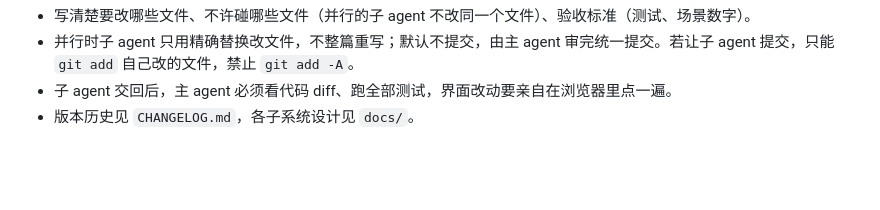
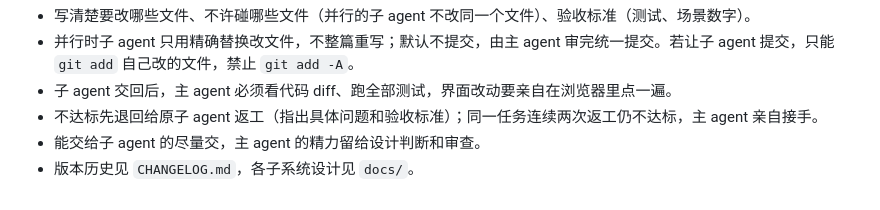
Before and after one commit to Augdgasjkh354-lang/maixiang, a Markdown page: AGENTS.md, the part around the change. Rendered like a GitHub page; blank space fills up the shorter version.

Commit message:
AGENTS.md：子 agent 返工规则
Co-Authored-By: Claude Opus 5.5 <noreply@anthropic.com>
Claude-Session: https://claude.ai/code/session_015UiYHkdpjpqURcR79uFxwo

```diff
--- a/AGENTS.md
+++ b/AGENTS.md
@@ -127,4 +127,6 @@ node scripts/simulate.mjs scenarios/<场景>.json      # 跑数值场景，输
 - 写清楚要改哪些文件、不许碰哪些文件（并行的子 agent 不改同一个文件）、验收标准（测试、场景数字）。
 - 并行时子 agent 只用精确替换改文件，不整篇重写；默认不提交，由主 agent 审完统一提交。若让子 agent 提交，只能 `git add` 自己改的文件，禁止 `git add -A`。
 - 子 agent 交回后，主 agent 必须看代码 diff、跑全部测试，界面改动要亲自在浏览器里点一遍。
+- 不达标先退回给原子 agent 返工（指出具体问题和验收标准）；同一任务连续两次返工仍不达标，主 agent 亲自接手。
+- 能交给子 agent 的尽量交，主 agent 的精力留给设计判断和审查。
 - 版本历史见 `CHANGELOG.md`，各子系统设计见 `docs/`。
```
